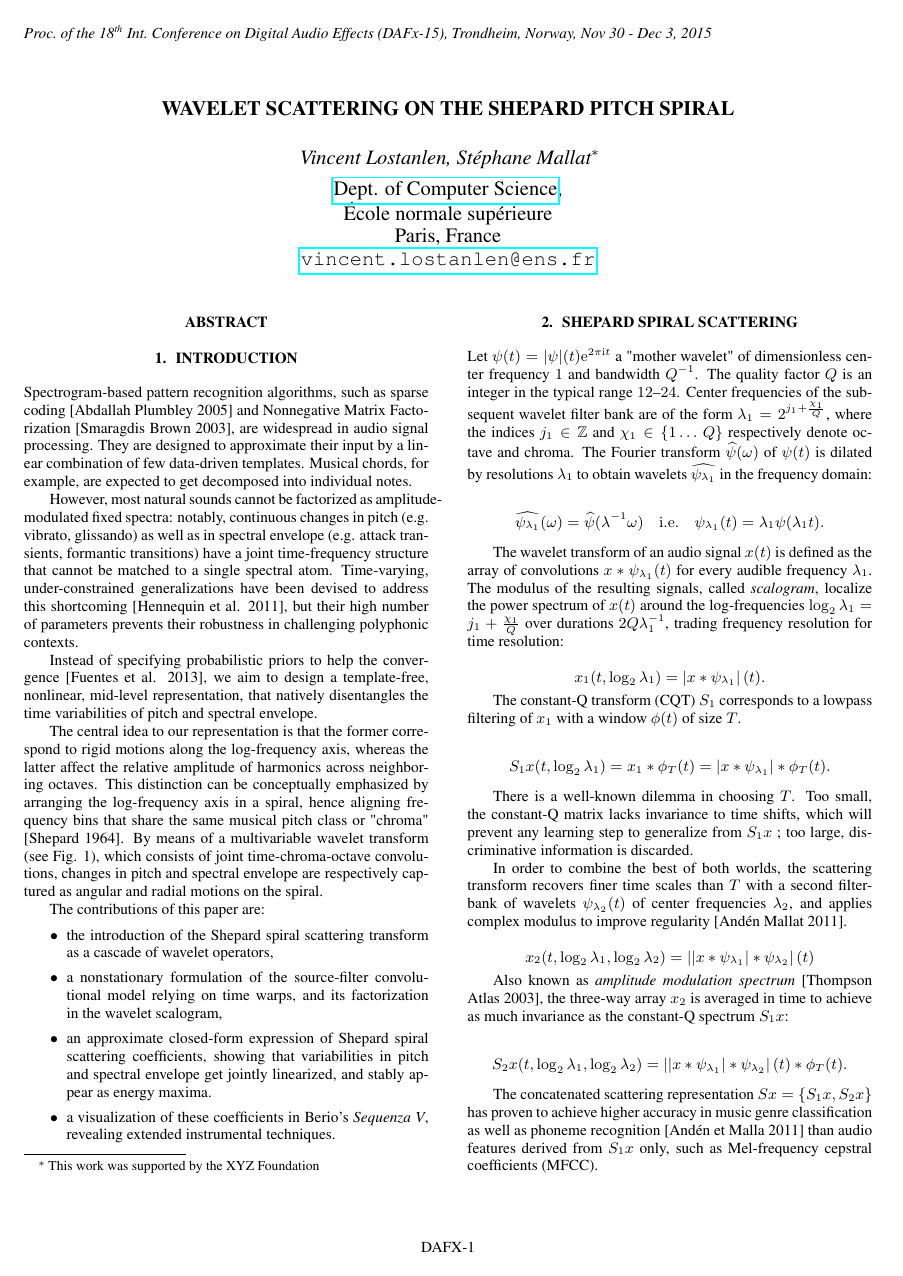
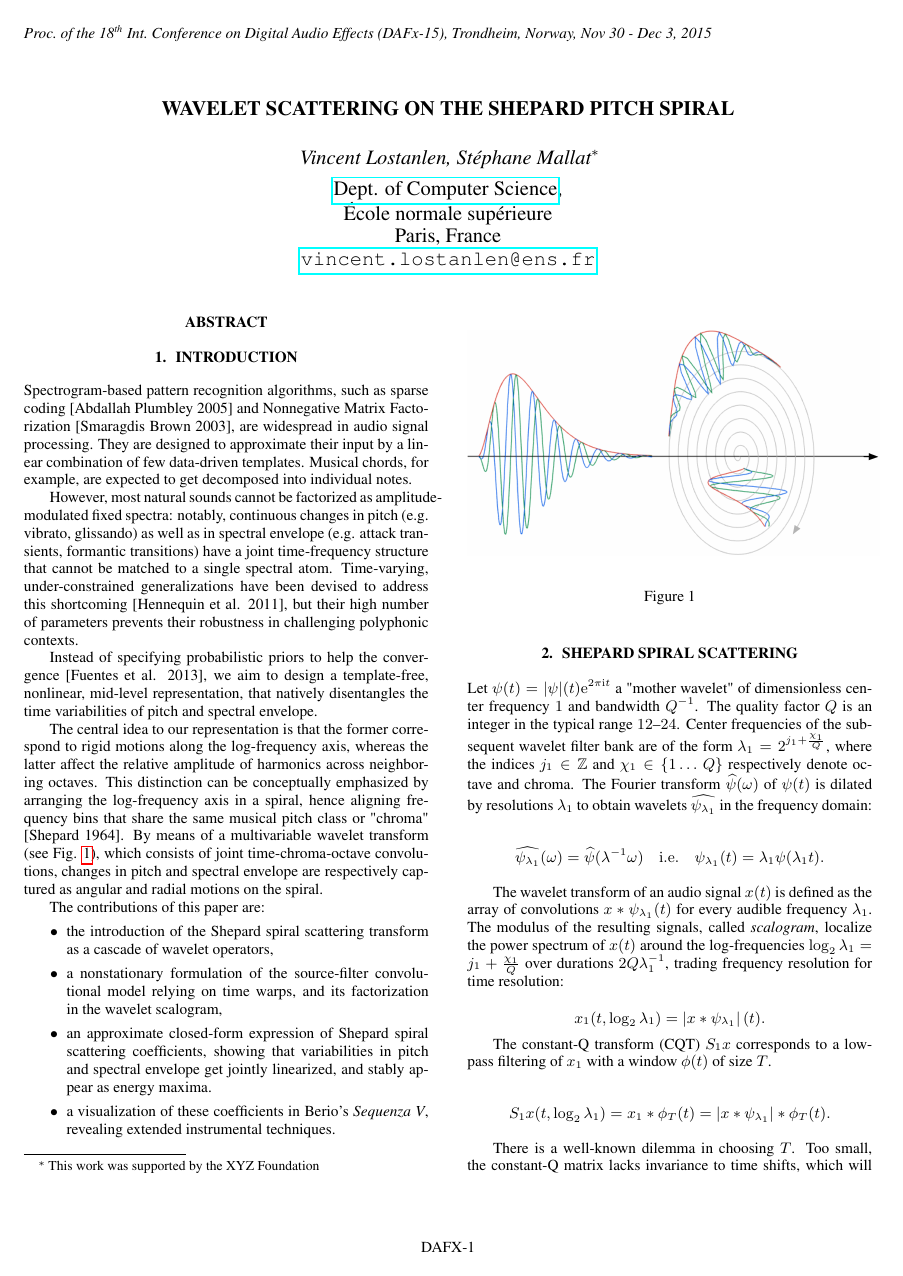
Before and after one commit to lostanlen/dafx2015, a LaTeX paper (paper/DAFx15_tmpl.tex): page 1 of 2. The pictures show the PDF file paper/DAFx15_tmpl.pdf that the author committed with the source; the source files are stored in an older character set and shown here as Unicode.

Commit message:
add raw fig 1

```diff
--- a/paper/DAFx15_tmpl.tex
+++ b/paper/DAFx15_tmpl.tex
@@ -170,7 +171,7 @@ Instead of specifying probabilistic priors to help the convergence [Fuentes et a
 
 The central idea to our representation is that the former correspond to rigid motions along the log-frequency axis, whereas the latter affect the relative amplitude of harmonics across neighboring octaves.
 This distinction can be conceptually emphasized by arranging the log-frequency axis in a spiral, hence aligning frequency bins that share the same musical pitch class or "chroma" [Shepard 1964].
-By means of a multivariable wavelet transform (see Fig. 1), which consists of joint time-chroma-octave convolutions, changes in pitch and spectral envelope are respectively captured as angular and radial motions on the spiral.
+By means of a multivariable wavelet transform (see Fig. \ref{fig:spiral-wavelets}), which consists of joint time-chroma-octave convolutions, changes in pitch and spectral envelope are respectively captured as angular and radial motions on the spiral.
 
 The contributions of this paper are:
 \begin{itemize}
@@ -183,6 +184,19 @@ an approximate closed-form expression of Shepard spiral scattering coefficients,
 \item
 a visualization of these coefficients in Berio's \emph{Sequenza V}, revealing extended instrumental techniques.
 \end{itemize}
+
+\begin{figure}[t]
+	\begin{center}
+		\setlength{\unitlength}{1cm}
+		\begin{picture}(8.5,5.0)
+		\put(0,0){\includegraphics[width=8.5cm]{../figures/fig1/raw_fig1.png}}
+		\end{picture}
+	\end{center}
+	\protect\caption{
+\label{fig:spiral-wavelets}
+}
+\end{figure}
+
 
 \section{Shepard spiral scattering}
 
```
Also changed, not shown: paper/DAFx15_tmpl.pdf, paper/DAFx15_tmpl.tex (1 more changed lines), 3 other files.
